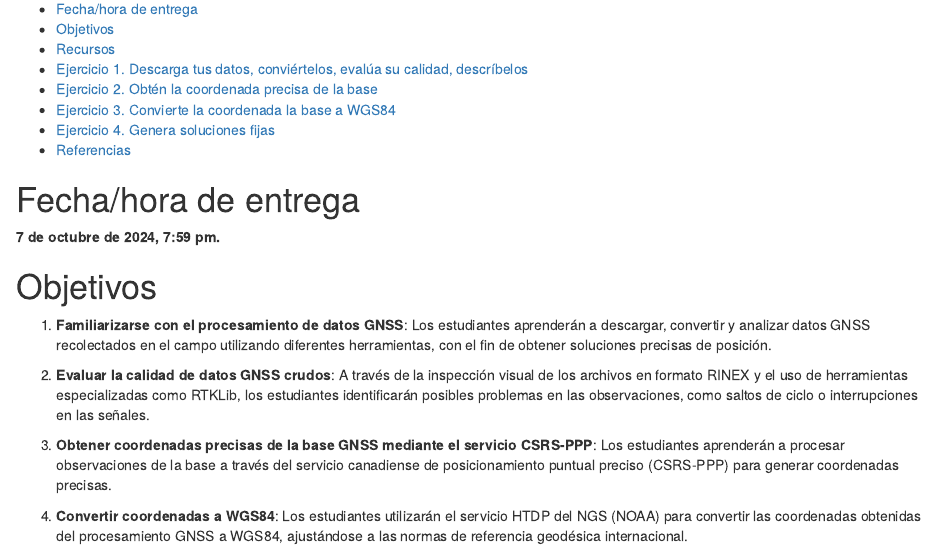
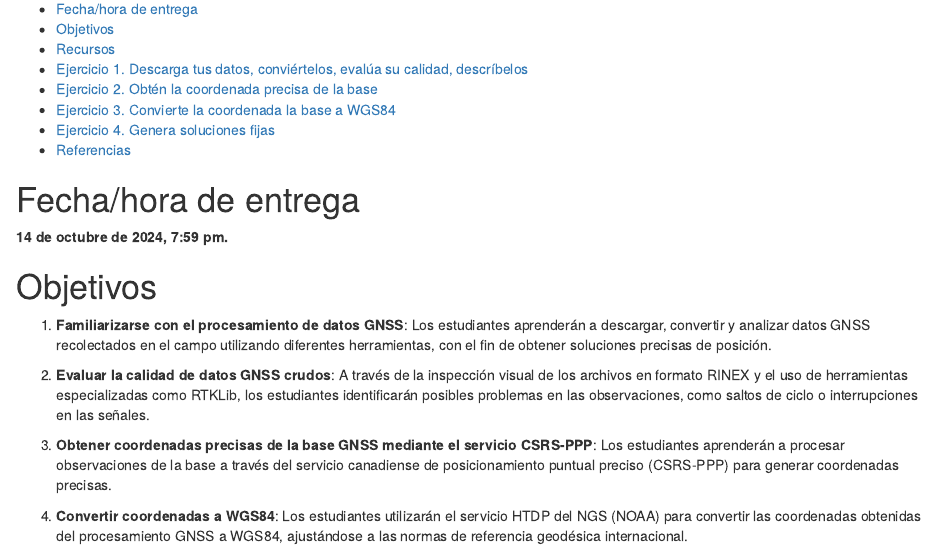
Before and after one commit to geomorfologia-master/datos-gnss-soluciones-fijas, an R Markdown document (README.Rmd): the page in a window 1100 px wide, from 300 px down. The pictures show the output file README.html that the author committed with the source, opened offline.

Commit message:
UPDATE due date

```diff
--- a/README.Rmd
+++ b/README.Rmd
@@ -47,7 +47,7 @@ if (grepl('gfm', output_format)) {
 
 # Fecha/hora de entrega
 
-**7 de octubre de 2024, 7:59 pm.**
+**14 de octubre de 2024, 7:59 pm.**
 
 # Objetivos
 
```
Also changed, not shown: README.html, README.md.
